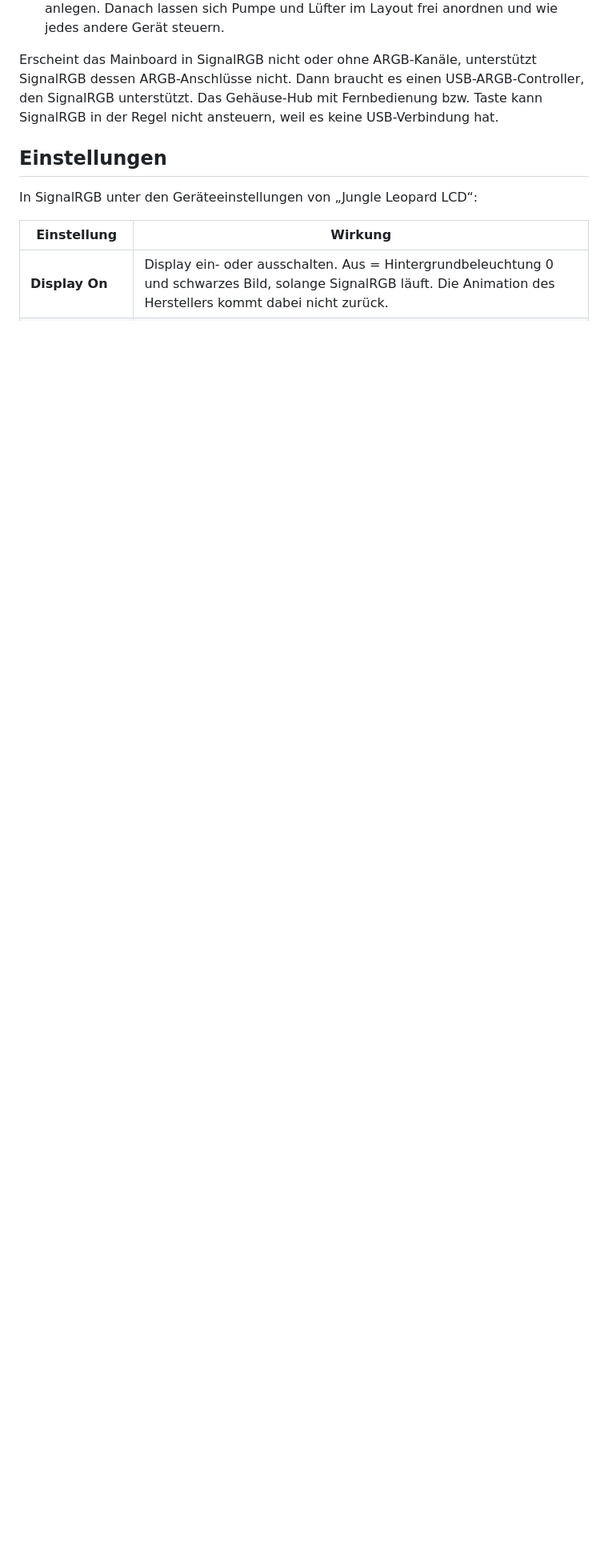
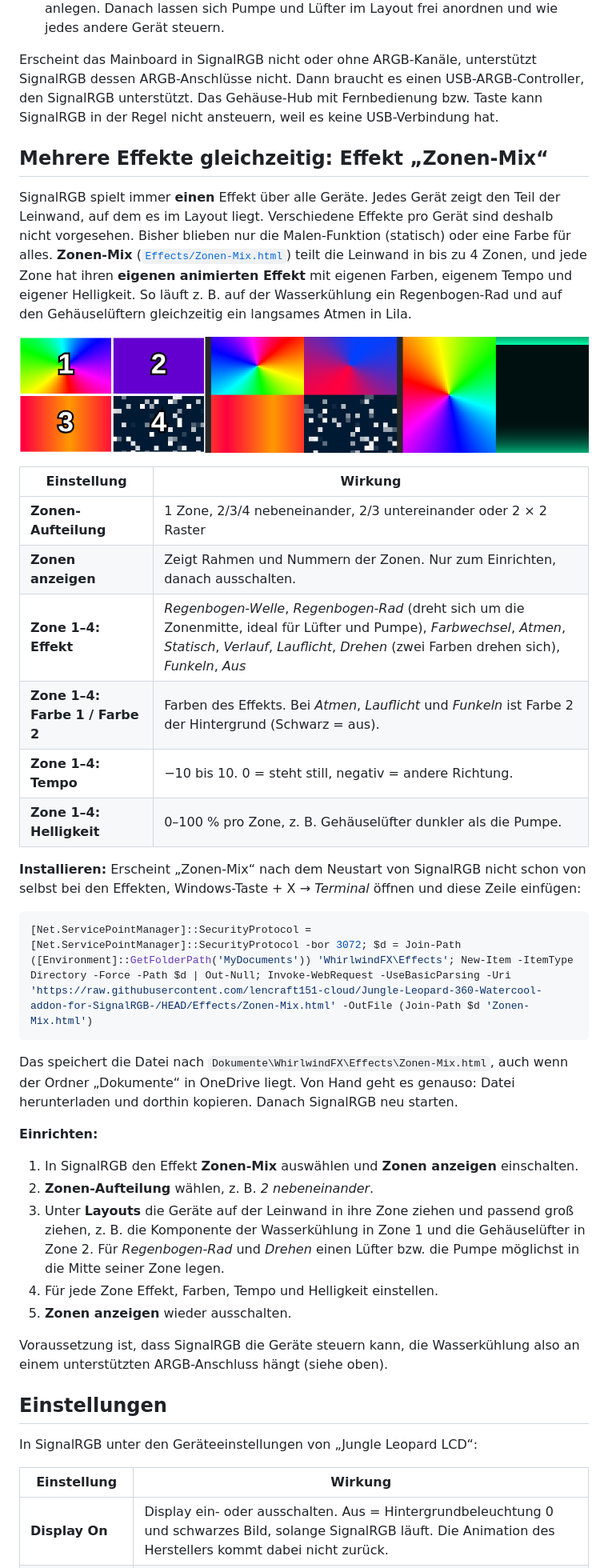
Before and after one commit to lencraft151-cloud/Jungle-Leopard-360-Watercool-addon-for-SignalRGB-, a Markdown page: README.md, the part around one of its changes. Shown at 80% size. Rendered like a GitHub page; pictures changed too: docs/zonen-mix-preview.png (added); blank space fills up the shorter version.

````diff
--- a/README.md
+++ b/README.md
@@ -128,6 +128,50 @@ Erscheint das Mainboard in SignalRGB nicht oder ohne ARGB-Kanäle, unterstützt
 nicht. Dann braucht es einen USB-ARGB-Controller, den SignalRGB unterstützt. Das Gehäuse-Hub mit Fernbedienung
 bzw. Taste kann SignalRGB in der Regel nicht ansteuern, weil es keine USB-Verbindung hat.
 
+## Mehrere Effekte gleichzeitig: Effekt „Zonen-Mix“
+
+SignalRGB spielt immer **einen** Effekt über alle Geräte. Jedes Gerät zeigt den Teil der Leinwand, auf dem es im
+Layout liegt. Verschiedene Effekte pro Gerät sind deshalb nicht vorgesehen. Bisher blieben nur die Malen-Funktion
+(statisch) oder eine Farbe für alles. **Zonen-Mix** ([`Effects/Zonen-Mix.html`](Effects/Zonen-Mix.html)) teilt die
+Leinwand in bis zu 4 Zonen, und jede Zone hat ihren **eigenen animierten Effekt** mit eigenen Farben, eigenem Tempo
+und eigener Helligkeit. So läuft z. B. auf der Wasserkühlung ein Regenbogen-Rad und auf den Gehäuselüftern
+gleichzeitig ein langsames Atmen in Lila.
+
+![Zonen-Mix: links die Zonen-Anzeige zum Einrichten, in der Mitte vier Zonen mit Regenbogen-Rad, Drehen, Verlauf und Funkeln, rechts Regenbogen-Rad neben Lauflicht](docs/zonen-mix-preview.png)
+
+| Einstellung | Wirkung |
+|---|---|
+| **Zonen-Aufteilung** | 1 Zone, 2/3/4 nebeneinander, 2/3 untereinander oder 2 × 2 Raster |
+| **Zonen anzeigen** | Zeigt Rahmen und Nummern der Zonen. Nur zum Einrichten, danach ausschalten. |
+| **Zone 1–4: Effekt** | *Regenbogen-Welle*, *Regenbogen-Rad* (dreht sich um die Zonenmitte, ideal für Lüfter und Pumpe), *Farbwechsel*, *Atmen*, *Statisch*, *Verlauf*, *Lauflicht*, *Drehen* (zwei Farben drehen sich), *Funkeln*, *Aus* |
+| **Zone 1–4: Farbe 1 / Farbe 2** | Farben des Effekts. Bei *Atmen*, *Lauflicht* und *Funkeln* ist Farbe 2 der Hintergrund (Schwarz = aus). |
+| **Zone 1–4: Tempo** | −10 bis 10. 0 = steht still, negativ = andere Richtung. |
+| **Zone 1–4: Helligkeit** | 0–100 % pro Zone, z. B. Gehäuselüfter dunkler als die Pumpe. |
+
+**Installieren:** Erscheint „Zonen-Mix“ nach dem Neustart von SignalRGB nicht schon von selbst bei den Effekten,
+Windows-Taste + X → *Terminal* öffnen und diese Zeile einfügen:
+
+```powershell
+[Net.ServicePointManager]::SecurityProtocol = [Net.ServicePointManager]::SecurityProtocol -bor 3072; $d = Join-Path ([Environment]::GetFolderPath('MyDocuments')) 'WhirlwindFX\Effects'; New-Item -ItemType Directory -Force -Path $d | Out-Null; Invoke-WebRequest -UseBasicParsing -Uri 'https://raw.githubusercontent.com/lencraft151-cloud/Jungle-Leopard-360-Watercool-addon-for-SignalRGB-/HEAD/Effects/Zonen-Mix.html' -OutFile (Join-Path $d 'Zonen-Mix.html')
+```
+
+Das speichert die Datei nach `Dokumente\WhirlwindFX\Effects\Zonen-Mix.html`, auch wenn der Ordner „Dokumente“
+in OneDrive liegt. Von Hand geht es genauso: Datei herunterladen und dorthin kopieren. Danach SignalRGB neu
+starten.
+
+**Einrichten:**
+
+1. In SignalRGB den Effekt **Zonen-Mix** auswählen und **Zonen anzeigen** einschalten.
+2. **Zonen-Aufteilung** wählen, z. B. *2 nebeneinander*.
+3. Unter **Layouts** die Geräte auf der Leinwand in ihre Zone ziehen und passend groß ziehen, z. B. die Komponente
+   der Wasserkühlung in Zone 1 und die Gehäuselüfter in Zone 2. Für *Regenbogen-Rad* und *Drehen* einen Lüfter
+   bzw. die Pumpe möglichst in die Mitte seiner Zone legen.
+4. Für jede Zone Effekt, Farben, Tempo und Helligkeit einstellen.
+5. **Zonen anzeigen** wieder ausschalten.
+
+Voraussetzung ist, dass SignalRGB die Geräte steuern kann, die Wasserkühlung also an einem unterstützten
+ARGB-Anschluss hängt (siehe oben).
+
 ## Einstellungen
 
 In SignalRGB unter den Geräteeinstellungen von „Jungle Leopard LCD“:
````
Also changed, not shown: other parts of README.md (+3 -0 lines), 2 other files.
